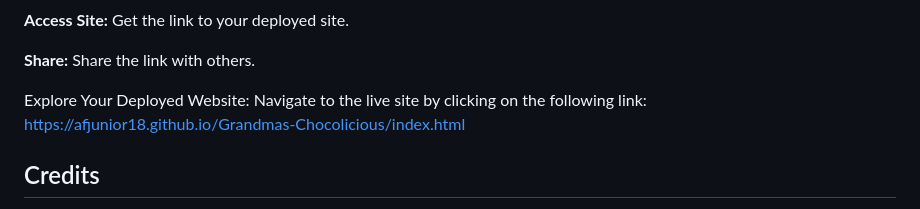
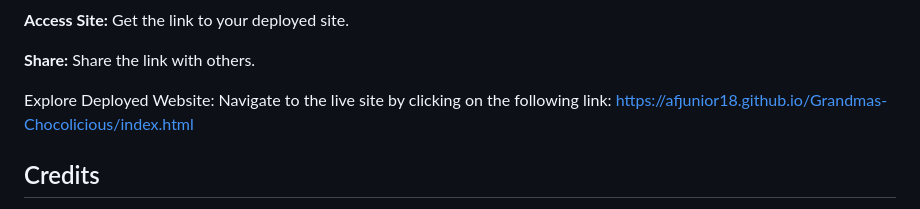
Before and after one commit to Afjunior18/Grandmas-Chocolicious, a Markdown page: README.md, the part around the change. Drawn GitHub-style.

Commit message:
Style Readme

```diff
--- a/README.md
+++ b/README.md
@@ -228,7 +228,7 @@ I used the WAVE (Web Accessibility Evaluation Tool) validation to ensure that ou
 
 **Share:** Share the link with others.
 
-Explore Your Deployed Website: Navigate to the live site by clicking on the following link:
+Explore Deployed Website: Navigate to the live site by clicking on the following link:
 https://afjunior18.github.io/Grandmas-Chocolicious/index.html
 
 ## Credits
```
